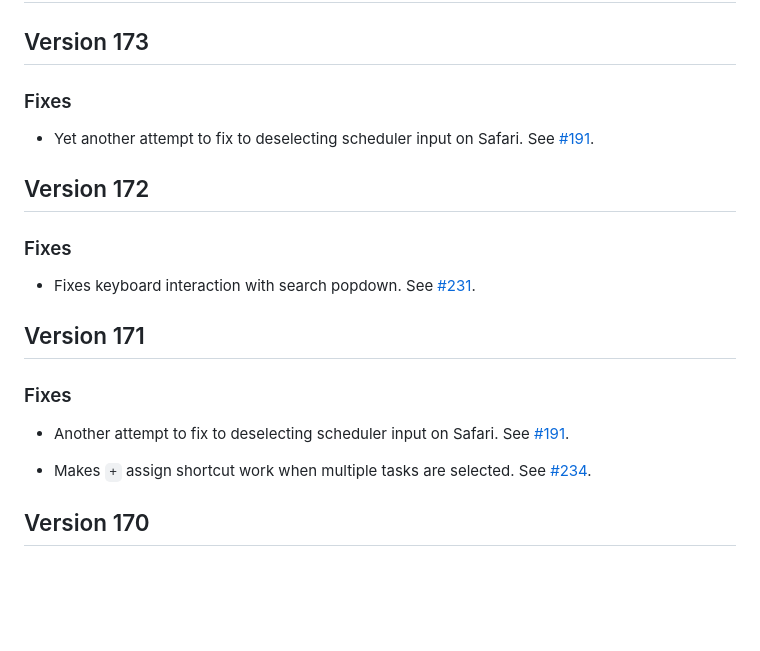
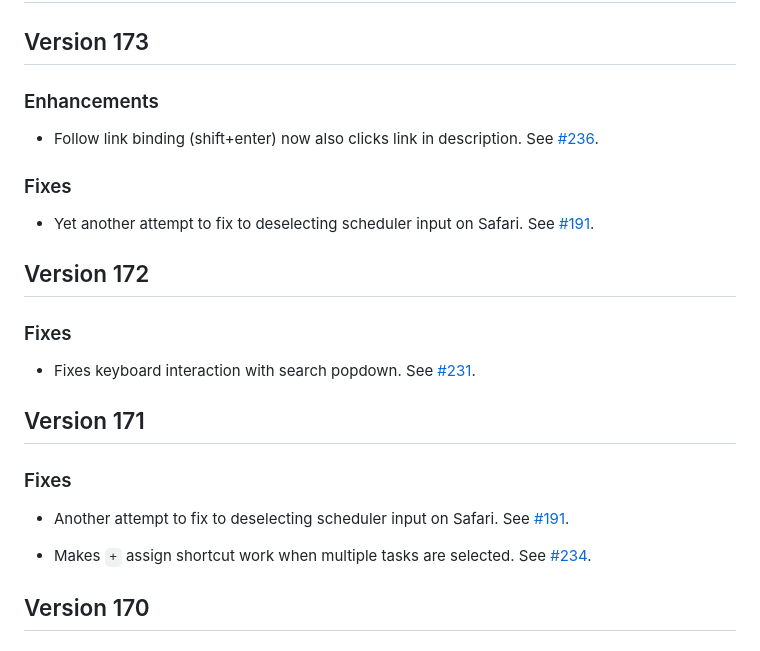
Before and after one commit to mgsloan/todoist-shortcuts, a Markdown page: changelog.md, the part around the change. GitHub-like rendering; blank space fills up the shorter version.

Commit message:
Changelog update #236

```diff
--- a/changelog.md
+++ b/changelog.md
@@ -2,9 +2,17 @@
 
 ## Version 173
 
-### Fixes ###
-
-* Yet another attempt to fix to deselecting scheduler input on Safari. See [#191][].
+### Enhancements ###
+
+* Follow link binding (shift+enter) now also clicks link in
+  description. See [#236][].
+
+### Fixes ###
+
+* Yet another attempt to fix to deselecting scheduler input on
+  Safari. See [#191][].
+
+[#236]: https://github.com/mgsloan/todoist-shortcuts/issues/236
 
 
 ## Version 172
@@ -20,9 +28,11 @@
 
 ### Fixes ###
 
-* Another attempt to fix to deselecting scheduler input on Safari. See [#191][].
-
-* Makes `+` assign shortcut work when multiple tasks are selected. See [#234][].
+* Another attempt to fix to deselecting scheduler input on Safari. See
+  [#191][].
+
+* Makes `+` assign shortcut work when multiple tasks are selected. See
+  [#234][].
 
 [#234]: https://github.com/mgsloan/todoist-shortcuts/issues/234
 
```
